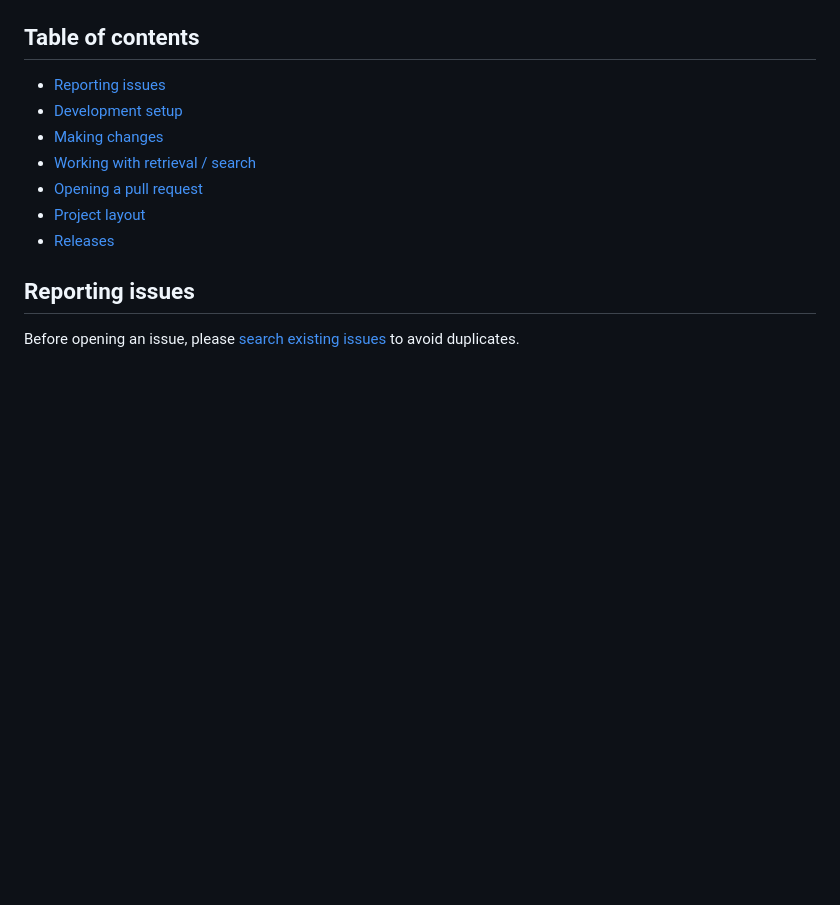
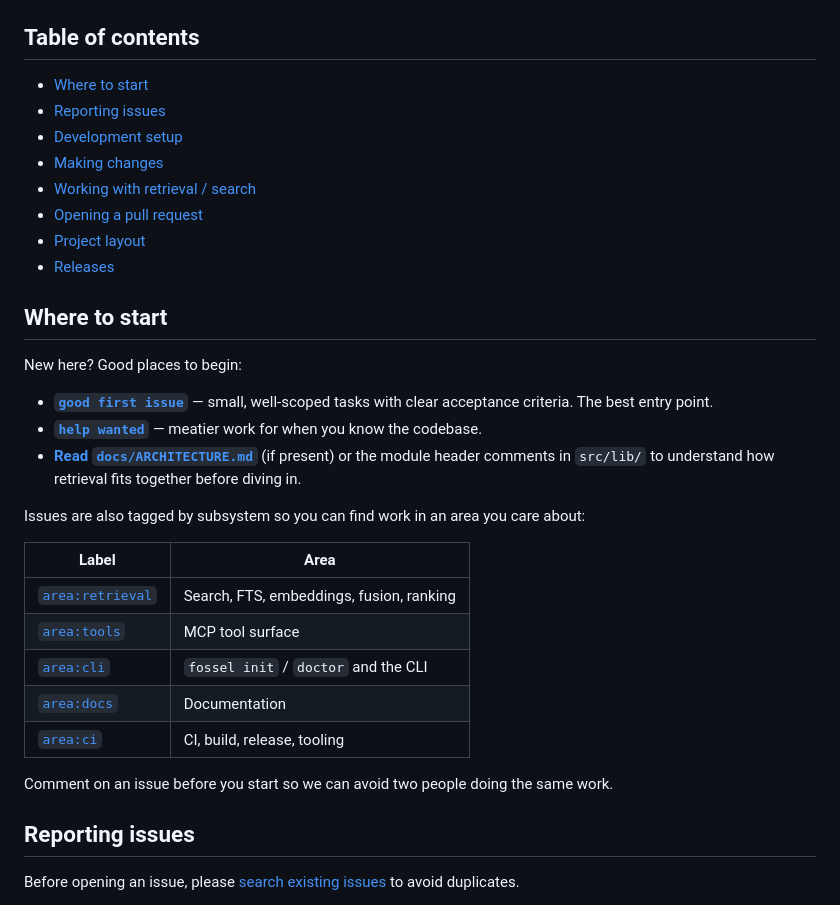
Before and after one commit to 7vignesh/fossel, a Markdown page: CONTRIBUTING.md, the part around the change. Rendered like a GitHub page; blank space fills up the shorter version.

Commit message:
docs: add Where to start section and subsystem label guide to CONTRIBUTING (#42)

```diff
--- a/CONTRIBUTING.md
+++ b/CONTRIBUTING.md
@@ -11,6 +11,7 @@ constraint in mind for any contribution.
 
 ## Table of contents
 
+- [Where to start](#where-to-start)
 - [Reporting issues](#reporting-issues)
 - [Development setup](#development-setup)
 - [Making changes](#making-changes)
@@ -18,6 +19,26 @@ constraint in mind for any contribution.
 - [Opening a pull request](#opening-a-pull-request)
 - [Project layout](#project-layout)
 - [Releases](#releases-maintainers)
+
+## Where to start
+
+New here? Good places to begin:
+
+- **[`good first issue`](https://github.com/7vignesh/fossel/labels/good%20first%20issue)** — small, well-scoped tasks with clear acceptance criteria. The best entry point.
+- **[`help wanted`](https://github.com/7vignesh/fossel/labels/help%20wanted)** — meatier work for when you know the codebase.
+- **[Read `docs/ARCHITECTURE.md`](docs/ARCHITECTURE.md)** (if present) or the module header comments in `src/lib/` to understand how retrieval fits together before diving in.
+
+Issues are also tagged by subsystem so you can find work in an area you care about:
+
+| Label | Area |
+|-------|------|
+| [`area:retrieval`](https://github.com/7vignesh/fossel/labels/area%3Aretrieval) | Search, FTS, embeddings, fusion, ranking |
+| [`area:tools`](https://github.com/7vignesh/fossel/labels/area%3Atools) | MCP tool surface |
+| [`area:cli`](https://github.com/7vignesh/fossel/labels/area%3Acli) | `fossel init` / `doctor` and the CLI |
+| [`area:docs`](https://github.com/7vignesh/fossel/labels/area%3Adocs) | Documentation |
+| [`area:ci`](https://github.com/7vignesh/fossel/labels/area%3Aci) | CI, build, release, tooling |
+
+Comment on an issue before you start so we can avoid two people doing the same work.
 
 ## Reporting issues
 
```
